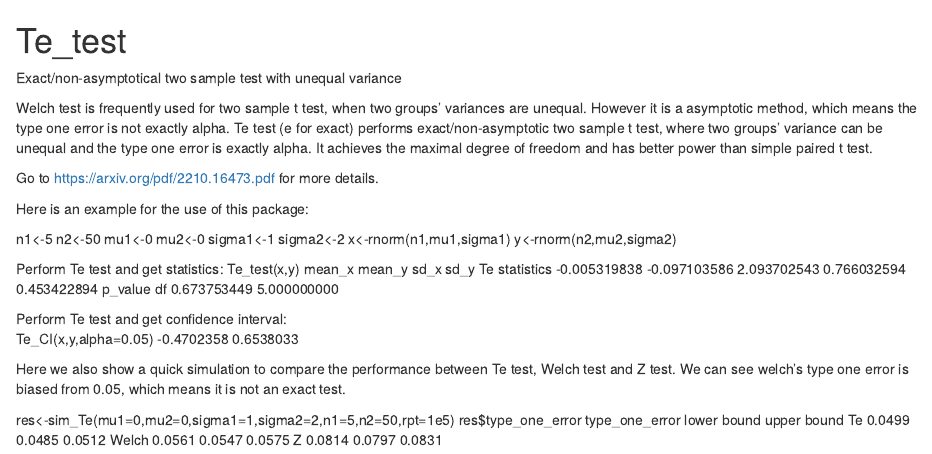
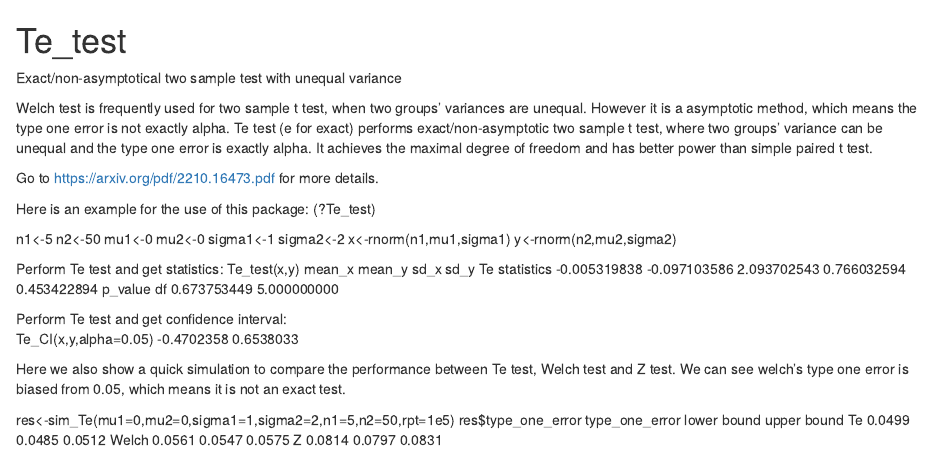
Before and after one commit to hobbitish1028/Te_test, an R Markdown document (README.rmd): the page in a window 1100 px wide, from its top. Rendered offline with R 4.5, knitr and Pandoc, with nearby package versions.

Commit message:
Update README.rmd

```diff
--- a/README.rmd
+++ b/README.rmd
@@ -6,7 +6,7 @@ Welch test is frequently used for two sample t test, when two groups' variances
 Go to https://arxiv.org/pdf/2210.16473.pdf for more details.
 
 
-Here is an example for the use of this package:
+Here is an example for the use of this package: (?Te_test)
 
 n1<-5
 n2<-50
```
